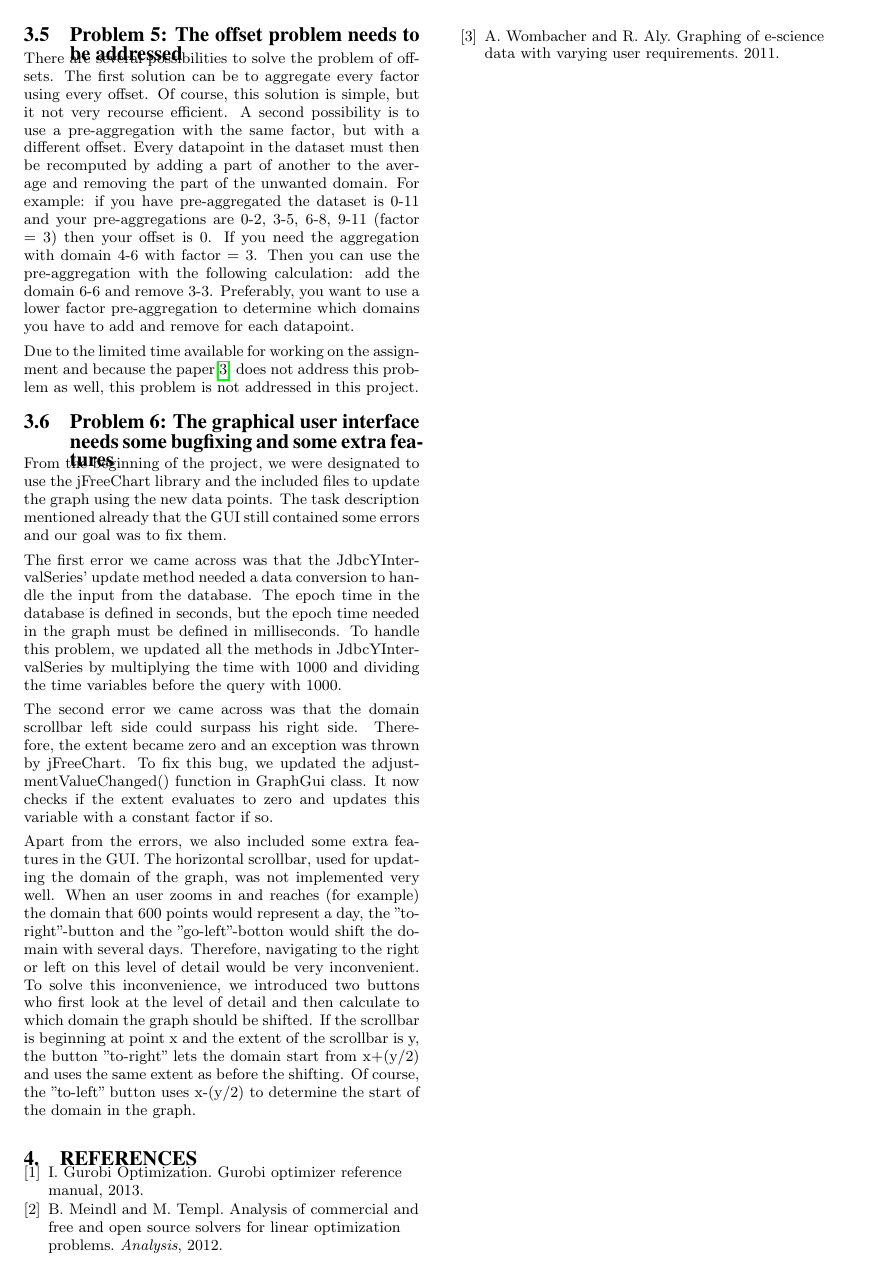
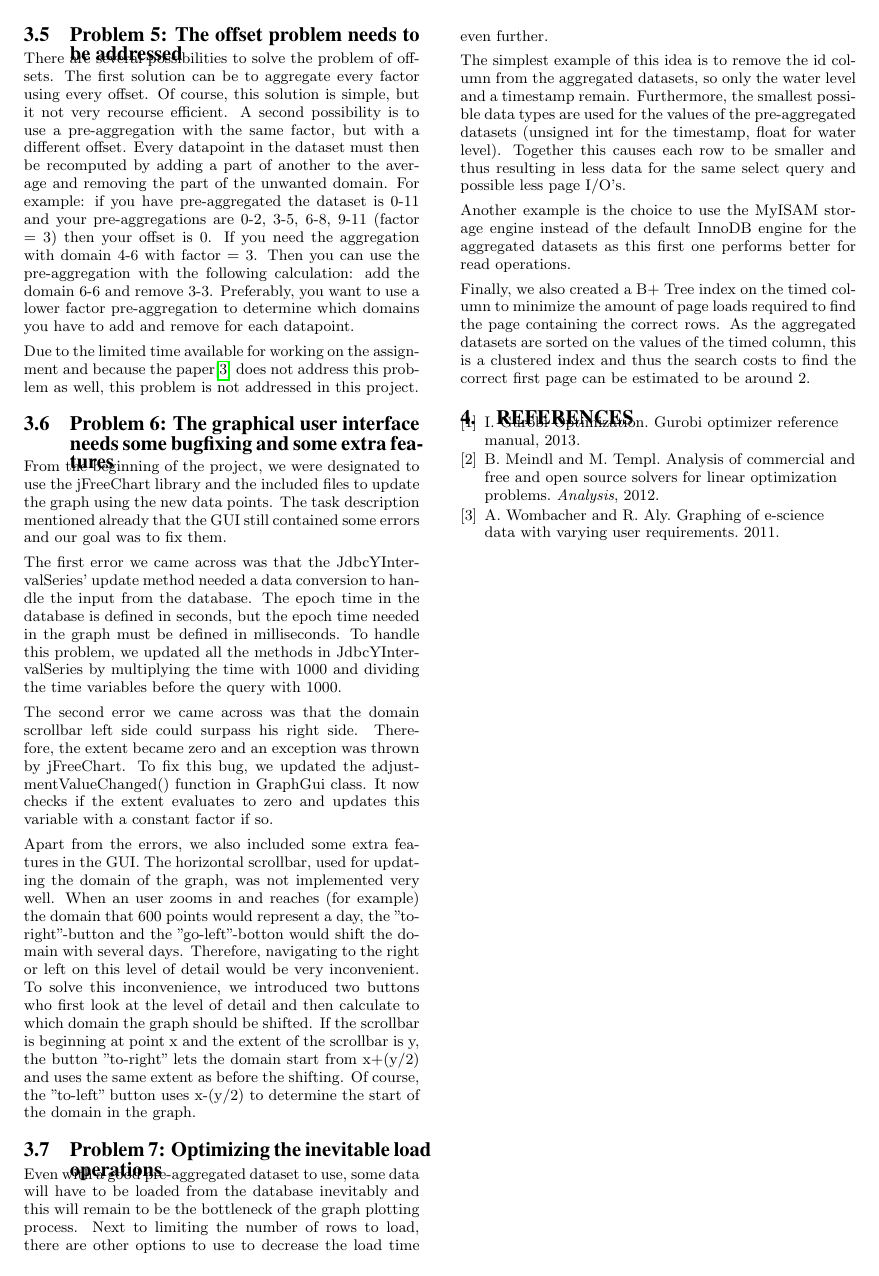
Before and after one commit to TaXxER/AdvancedDatabaseSystems, a LaTeX paper (report/paper.tex, which reads report/sections/solutions.tex): page 3 of 3. Compiled offline with pdfLaTeX.

Commit message:
Problem 7: load optimalization toegevoegd

```diff
--- a/report/sections/solutions.tex
+++ b/report/sections/solutions.tex
@@ -42,3 +42,12 @@ The second error we came across was that the domain scrollbar left side could su
 
 Apart from the errors, we also included some extra features in the GUI. The horizontal scrollbar, used for updating the domain of the graph, was not implemented very well. When an user zooms in and reaches (for example) the domain that 600 points would represent a day, the "to-right"-button and the "go-left"-botton would shift the domain with several days. Therefore, navigating to the right or left on this level of detail would be very inconvenient.
 To solve this inconvenience, we introduced two buttons who first look at the level of detail and then calculate to which domain the graph should be shifted. If the scrollbar is beginning at point x and the extent of the scrollbar is y, the button "to-right" lets the domain start from x+(y/2) and uses the same extent as before the shifting. Of course, the "to-left" button uses x-(y/2) to determine the start of the domain in the graph.
+
+\subsection{Problem 7: Optimizing the inevitable load operations}
+Even with a good pre-aggregated dataset to use, some data will have to be loaded from the database inevitably and this will remain to be the bottleneck of the graph plotting process. Next to limiting the number of rows to load, there are other options to use to decrease the load time even further.
+
+The simplest example of this idea is to remove the id column from the aggregated datasets, so only the water level and a timestamp remain. Furthermore, the smallest possible data types are used for the values of the pre-aggregated datasets (unsigned int for the timestamp, float for water level). Together this causes each row to be smaller and thus resulting in less data for the same select query and possible less page I/O's.
+
+Another example is the choice to use the MyISAM storage engine instead of the default InnoDB engine for the aggregated datasets as this first one performs better for read operations.
+
+Finally, we also created a B+ Tree index on the timed column to minimize the amount of page loads required to find the page containing the correct rows. As the aggregated datasets are sorted on the values of the timed column, this is a clustered index and thus the search costs to find the correct first page can be estimated to be around 2.
```
Also changed, not shown: report/sections/problem_statement.tex (+2 -0 lines).
